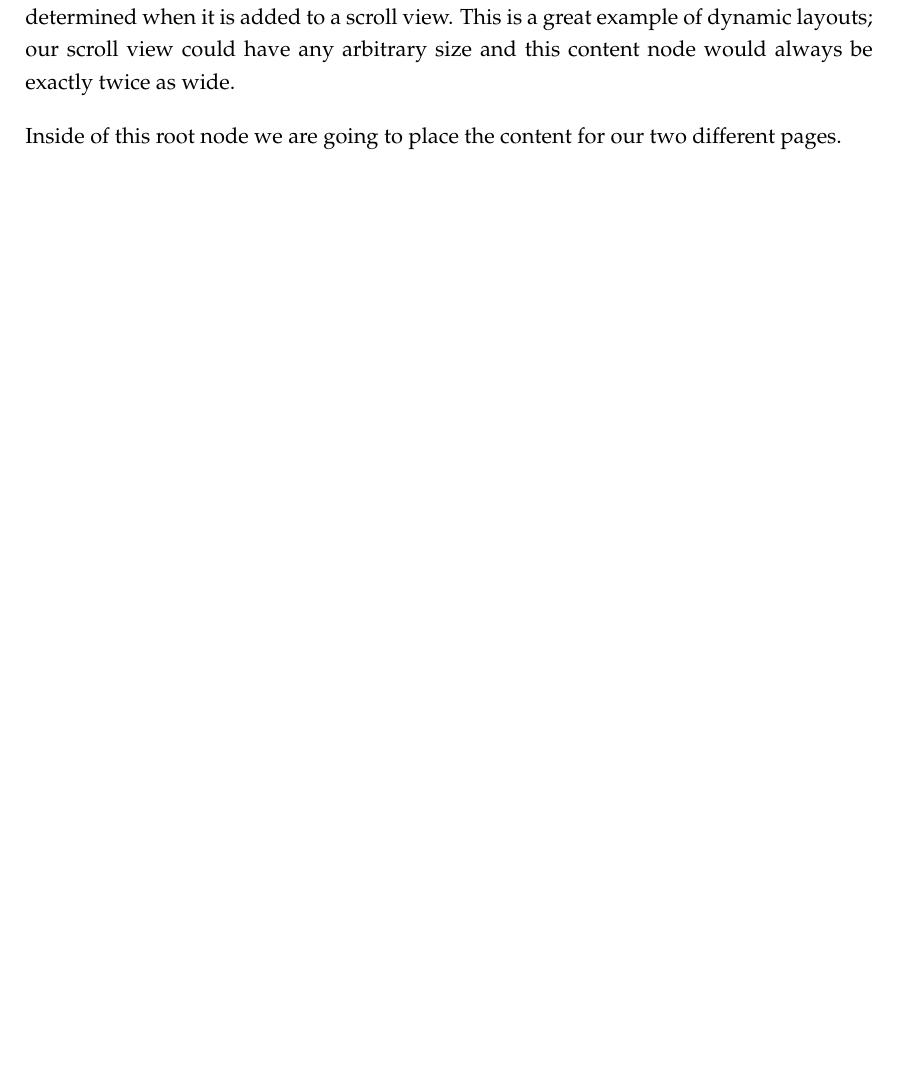
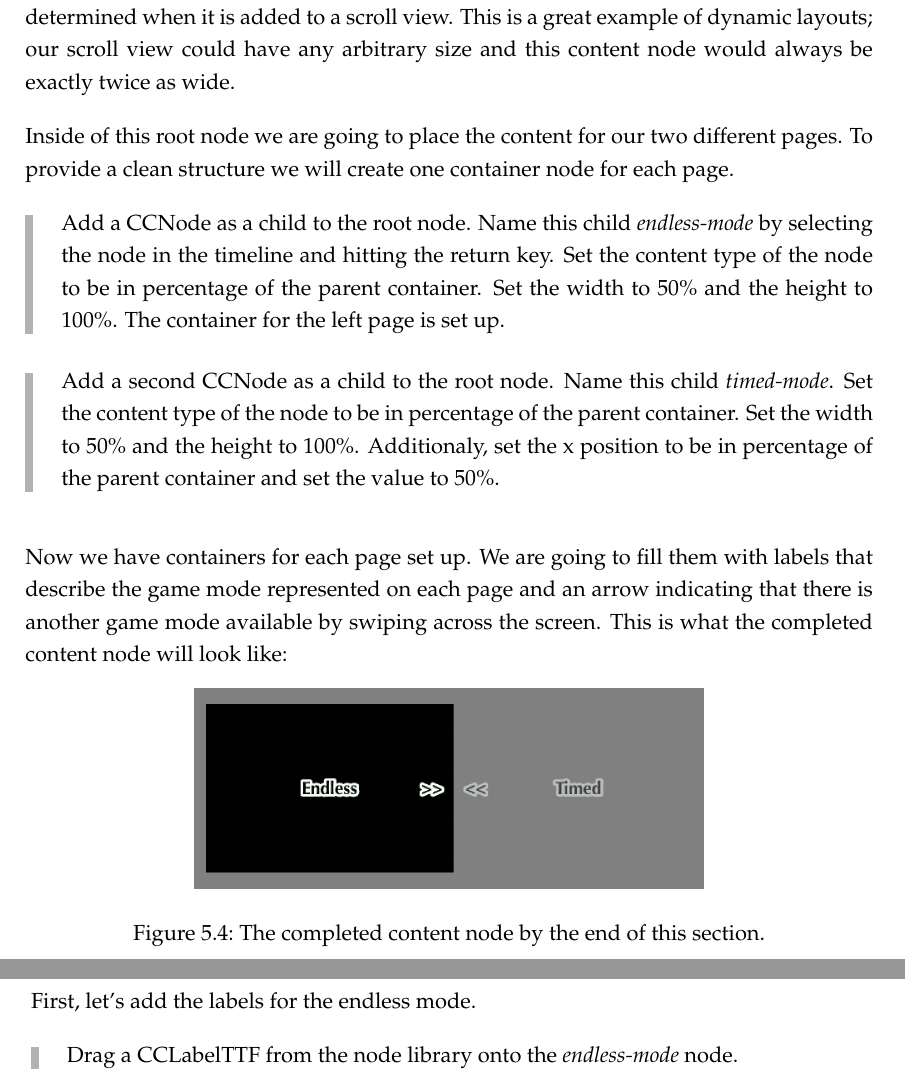
Before and after one commit to SpriteBuilder-Book/Book, a LaTeX thesis (document.tex, which reads Chapters/7_User_Interfaces.tex): part of page 126 of 127 before the commit and two parts of pages 126 and 127 of 129 after it, the two joined at a grey line, cut so that both start at the same text, the shorter picture padded with empty space. Compiled offline with pdfLaTeX.

Commit message:
More chapter 7

```diff
--- a/Chapters/7_User_Interfaces.tex
+++ b/Chapters/7_User_Interfaces.tex
@@ -190,4 +190,37 @@ is a great example of dynamic layouts; our scroll view could have any
 arbitrary size and this content node would always be exactly twice as wide.
 
 Inside of this root node we are going to place the content for our two different
-pages.
+pages. To provide a clean structure we will create one container node for each
+page.
+
+\begin{leftbar}
+Add a \ccnode{} as a child to the root node. Name this child
+\textit{endless-mode} by selecting the node in the timeline and hitting the
+return key. Set the content type of the node to be in percentage of the parent
+container. Set the width to 50\% and the height to 100\%. The container for the
+left page is set up.
+\end{leftbar}
+
+\begin{leftbar}
+Add a second \ccnode{} as a child to the root node. Name this child
+\textit{timed-mode}. Set the content type of the node to be in percentage of the parent
+container. Set the width to 50\% and the height to 100\%. Additionaly, set the x
+position to be in percentage of the parent container and set the value to 50\%.
+\end{leftbar}
+
+Now we have containers for each page set up. We are going to fill them with
+labels that describe the game mode represented on each page and an arrow
+indicating that there is another game mode available by swiping across the
+screen. This is what the completed content node will look like:
+
+\begin{figure}[H]
+		\centering
+		\includegraphics[width=0.6\linewidth]{images/Chapter7/content_node_completed.png}
+		\caption{The completed content node by the end of this section.}
+\end{figure}
+
+First, let's add the labels for the endless mode.
+
+\begin{leftbar}
+Drag a \cclabel{} from the node library onto the \textit{endless-mode} node.
+\end{leftbar}
```
Also changed, not shown: images/Chapter7/content_node_completed.png (added).
